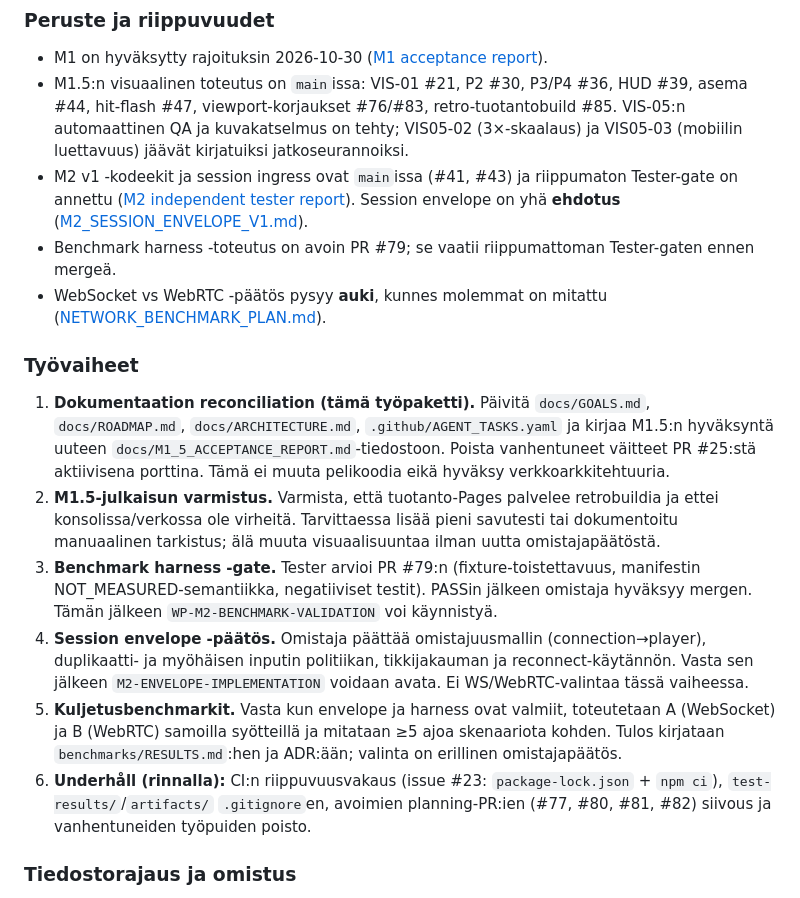
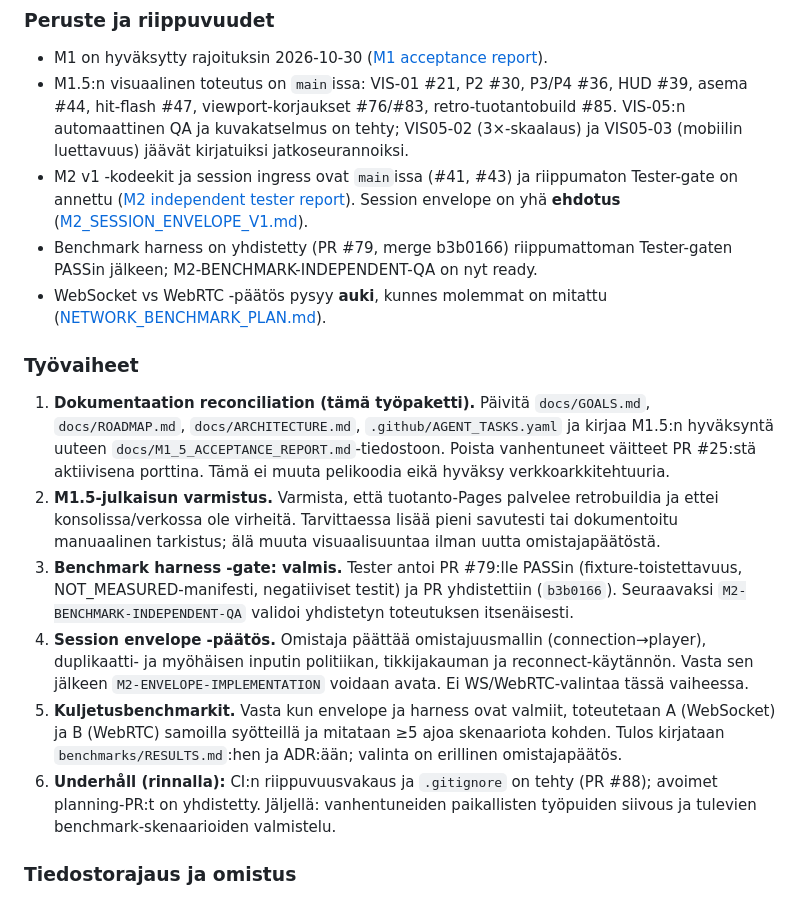
Before and after one commit to Trumppo/TurenkiFight, a Markdown page: docs/GOALS.md, the part around the change. Rendered like a GitHub page.

Commit message:
DESIGNER: record merged benchmark harness in goals

```diff
--- a/docs/GOALS.md
+++ b/docs/GOALS.md
@@ -27,17 +27,17 @@ Saata projekti tilaan, jossa (1) M1.5:n hyväksyntä ja sen rajoitukset on kirja
 - M1 on hyväksytty rajoituksin 2026-10-30 ([M1 acceptance report](M1_ACCEPTANCE_REPORT.md)).
 - M1.5:n visuaalinen toteutus on `main`issa: VIS-01 #21, P2 #30, P3/P4 #36, HUD #39, asema #44, hit-flash #47, viewport-korjaukset #76/#83, retro-tuotantobuild #85. VIS-05:n automaattinen QA ja kuvakatselmus on tehty; VIS05-02 (3×-skaalaus) ja VIS05-03 (mobiilin luettavuus) jäävät kirjatuiksi jatkoseurannoiksi.
 - M2 v1 -kodeekit ja session ingress ovat `main`issa (#41, #43) ja riippumaton Tester-gate on annettu ([M2 independent tester report](M2_INDEPENDENT_TESTER_REPORT.md)). Session envelope on yhä **ehdotus** ([M2_SESSION_ENVELOPE_V1.md](M2_SESSION_ENVELOPE_V1.md)).
-- Benchmark harness -toteutus on avoin PR #79; se vaatii riippumattoman Tester-gaten ennen mergeä.
+- Benchmark harness on yhdistetty (PR #79, merge b3b0166) riippumattoman Tester-gaten PASSin jälkeen; M2-BENCHMARK-INDEPENDENT-QA on nyt ready.
 - WebSocket vs WebRTC -päätös pysyy **auki**, kunnes molemmat on mitattu ([NETWORK_BENCHMARK_PLAN.md](NETWORK_BENCHMARK_PLAN.md)).
 
 ### Työvaiheet
 
 1. **Dokumentaation reconciliation (tämä työpaketti).** Päivitä `docs/GOALS.md`, `docs/ROADMAP.md`, `docs/ARCHITECTURE.md`, `.github/AGENT_TASKS.yaml` ja kirjaa M1.5:n hyväksyntä uuteen `docs/M1_5_ACCEPTANCE_REPORT.md`-tiedostoon. Poista vanhentuneet väitteet PR #25:stä aktiivisena porttina. Tämä ei muuta pelikoodia eikä hyväksy verkkoarkkitehtuuria.
 2. **M1.5-julkaisun varmistus.** Varmista, että tuotanto-Pages palvelee retrobuildia ja ettei konsolissa/verkossa ole virheitä. Tarvittaessa lisää pieni savutesti tai dokumentoitu manuaalinen tarkistus; älä muuta visuaalisuuntaa ilman uutta omistajapäätöstä.
-3. **Benchmark harness -gate.** Tester arvioi PR #79:n (fixture-toistettavuus, manifestin NOT_MEASURED-semantiikka, negatiiviset testit). PASSin jälkeen omistaja hyväksyy mergen. Tämän jälkeen `WP-M2-BENCHMARK-VALIDATION` voi käynnistyä.
+3. **Benchmark harness -gate: valmis.** Tester antoi PR #79:lle PASSin (fixture-toistettavuus, NOT_MEASURED-manifesti, negatiiviset testit) ja PR yhdistettiin (`b3b0166`). Seuraavaksi `M2-BENCHMARK-INDEPENDENT-QA` validoi yhdistetyn toteutuksen itsenäisesti.
 4. **Session envelope -päätös.** Omistaja päättää omistajuusmallin (connection→player), duplikaatti- ja myöhäisen inputin politiikan, tikkijakauman ja reconnect-käytännön. Vasta sen jälkeen `M2-ENVELOPE-IMPLEMENTATION` voidaan avata. Ei WS/WebRTC-valintaa tässä vaiheessa.
 5. **Kuljetusbenchmarkit.** Vasta kun envelope ja harness ovat valmiit, toteutetaan A (WebSocket) ja B (WebRTC) samoilla syötteillä ja mitataan ≥5 ajoa skenaariota kohden. Tulos kirjataan `benchmarks/RESULTS.md`:hen ja ADR:ään; valinta on erillinen omistajapäätös.
-6. **Underhåll (rinnalla):** CI:n riippuvuusvakaus (issue #23: `package-lock.json` + `npm ci`), `test-results/`/`artifacts/` `.gitignore`en, avoimien planning-PR:ien (#77, #80, #81, #82) siivous ja vanhentuneiden työpuiden poisto.
+6. **Underhåll (rinnalla):** CI:n riippuvuusvakaus ja `.gitignore` on tehty (PR #88); avoimet planning-PR:t on yhdistetty. Jäljellä: vanhentuneiden paikallisten työpuiden siivous ja tulevien benchmark-skenaarioiden valmistelu.
 
 ### Tiedostorajaus ja omistus
 
```
